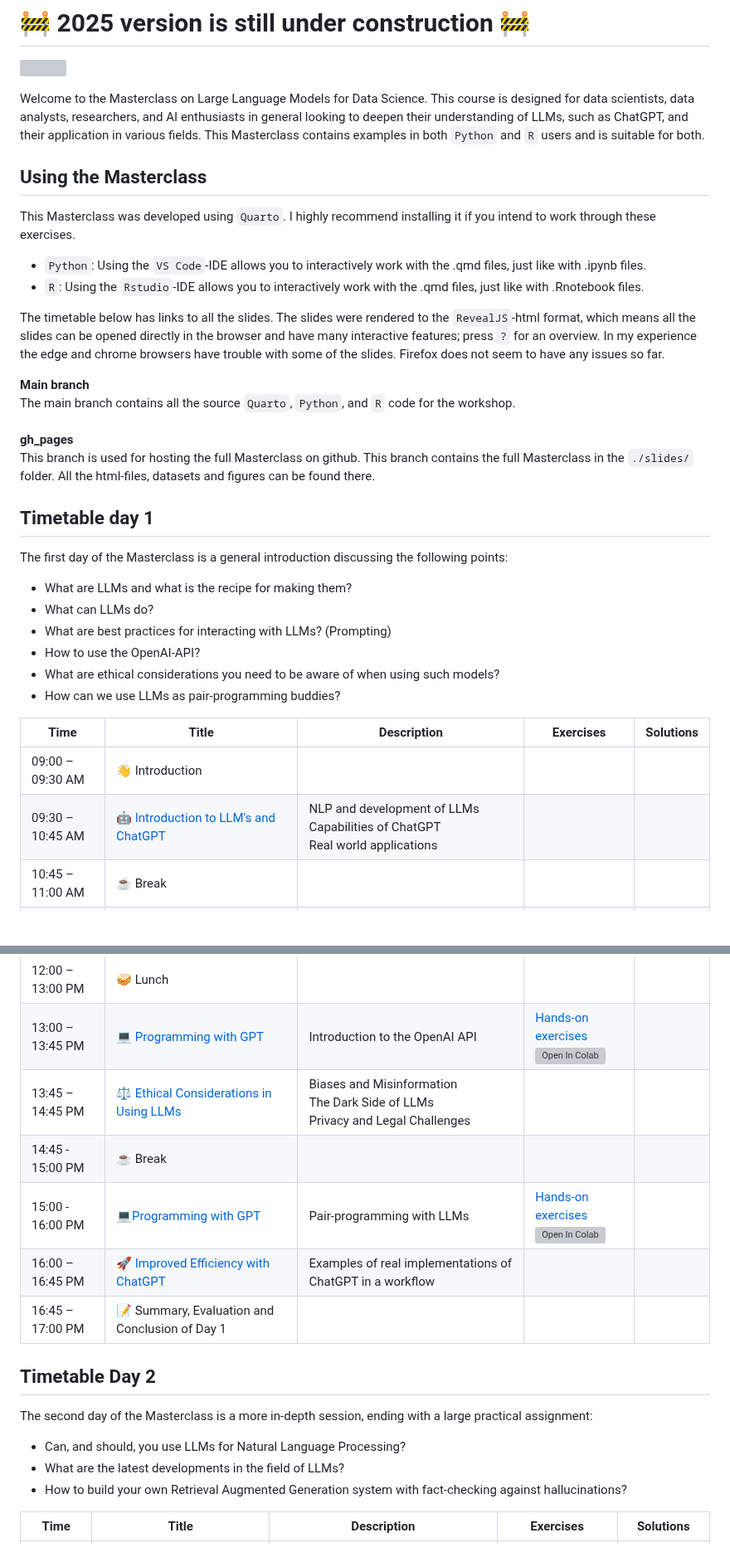
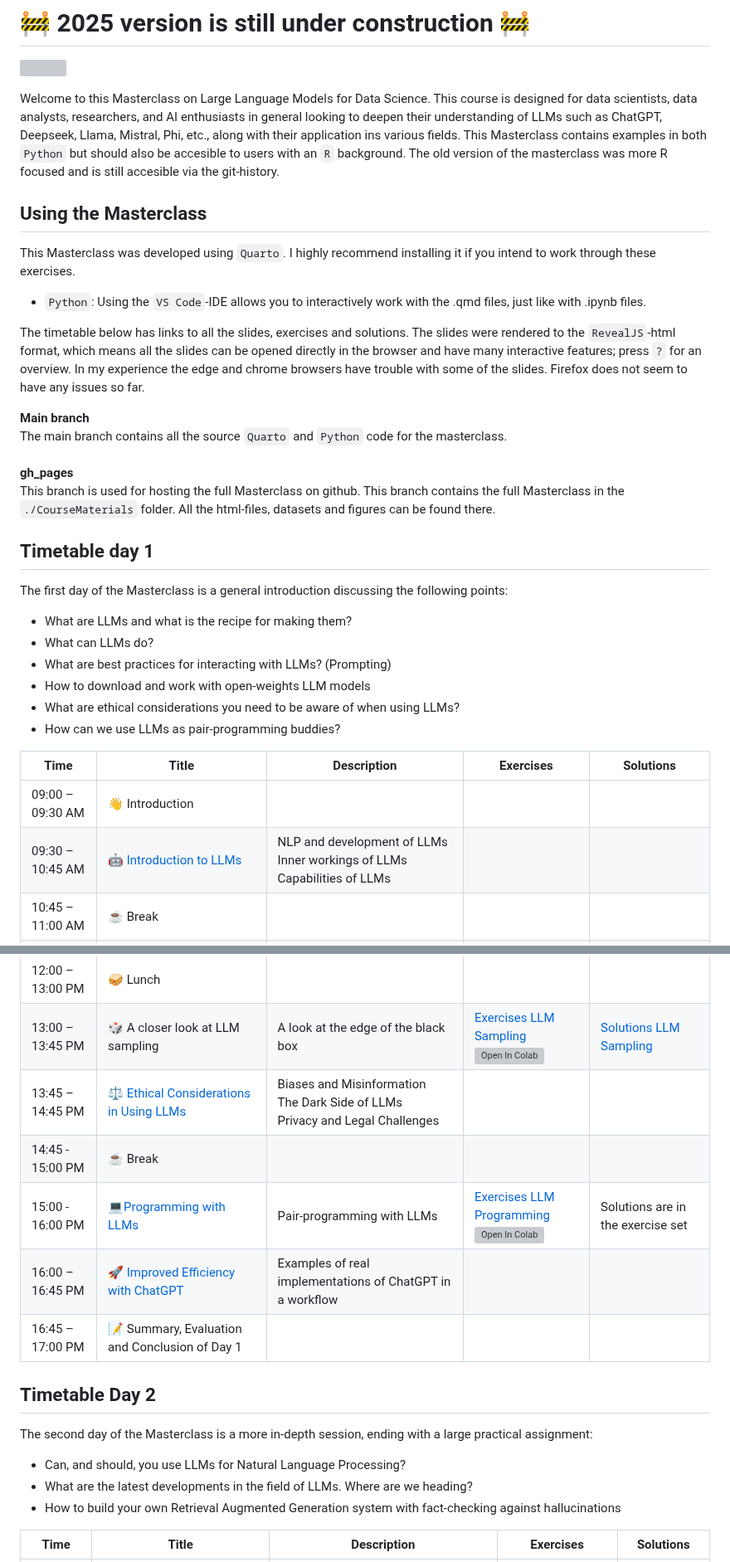
Before and after one commit to avvorstenbosch/Masterclass-LLMs-for-Data-Science, a Markdown page: README.md, 2 parts joined by grey strips. Shown at 83% size. Drawn GitHub-style; blank space fills up the shorter version; grey boxes are pictures that could not be loaded.

Commit message:
Update readme with correct links

```diff
--- a/README.md
+++ b/README.md
@@ -2,23 +2,22 @@
 # 🚧 2025 version is still under construction 🚧
 ![](./slides/day_1/figures/pair-programming-with-llms.webp)
 
-Welcome to the Masterclass on Large Language Models for Data Science. This course is designed for data scientists, data analysts, researchers, and AI enthusiasts in general looking to deepen their understanding of LLMs, such as ChatGPT, and their application in various fields.
-This Masterclass contains examples in both `Python` and `R` users and is suitable for both.
+Welcome to this Masterclass on Large Language Models for Data Science. This course is designed for data scientists, data analysts, researchers, and AI enthusiasts in general looking to deepen their understanding of LLMs such as ChatGPT, Deepseek, Llama, Mistral, Phi, etc., along with their application ins various fields.
+This Masterclass contains examples in both `Python` but should also be accesible to users with an `R` background. The old version of the masterclass was more R focused and is still accesible via the git-history.
 
 ## Using the Masterclass
 
 This Masterclass was developed using `Quarto`. I highly recommend installing it if you intend to work through these exercises.
 
 - `Python`: Using the `VS Code`-IDE allows you to interactively work with the .qmd files, just like with .ipynb files.
-- `R`: Using the `Rstudio`-IDE allows you to interactively work with the .qmd files, just like with .Rnotebook files.
 
-The timetable below has links to all the slides. The slides were rendered to the `RevealJS`-html format, which means all the slides can be opened directly in the browser and have many interactive features; press `?` for an overview. In my experience the edge and chrome browsers have trouble with some of the slides. Firefox does not seem to have any issues so far.
+The timetable below has links to all the slides, exercises and solutions. The slides were rendered to the `RevealJS`-html format, which means all the slides can be opened directly in the browser and have many interactive features; press `?` for an overview. In my experience the edge and chrome browsers have trouble with some of the slides. Firefox does not seem to have any issues so far.
 
 **Main branch**\
-The main branch contains all the source `Quarto`, `Python`, and `R` code for the workshop.\
+The main branch contains all the source `Quarto` and `Python` code for the masterclass.\
 \
 **gh_pages**\
-This branch is used for hosting the full Masterclass on github. This branch contains the full Masterclass in the `./slides/` folder. All the html-files, datasets and figures can be found there.
+This branch is used for hosting the full Masterclass on github. This branch contains the full Masterclass in the `./CourseMaterials` folder. All the html-files, datasets and figures can be found there.
 
 ## Timetable day 1
 
@@ -27,12 +26,13 @@ The first day of the Masterclass is a general introduction discussing the follow
 - What are LLMs and what is the recipe for making them?
 - What can LLMs do?
 - What are best practices for interacting with LLMs? (Prompting)
-- How to use the OpenAI-API?
-- What are ethical considerations you need to be aware of when using such models?
+- How to download and work with open-weights LLM models
+- What are ethical considerations you need to be aware of when using LLMs?
 - How can we use LLMs as pair-programming buddies?
+
 
 | Time              | Title                                          | Description                                                                       | Exercises              | Solutions              |
 |-------------------|------------------------------------------------|-----------------------------------------------------------------------------------|------------------------|------------------------|
 | 09:00 – 09:30 AM | 👋 Introduction                               |                                                                                   | | |
-| 09:30 – 10:45 AM | 🤖 [Introduction to LLM's and ChatGPT](https://avvorstenbosch.github.io/Masterclass-LLMs-for-Data-Science/slides/Day_1/2.Introduction_Large_Language_Models_and_ChatGPT.html)         | NLP and development of LLMs<br>Capabilities of ChatGPT<br>Real world applications |
+| 09:30 – 10:45 AM | 🤖 [Introduction to LLMs](https://avvorstenbosch.github.io/Masterclass-LLMs-for-Data-Science/CourseMaterials/slides/day_1/2.Introduction_Large_Language_Models_and_ChatGPT.html)         | NLP and development of LLMs<br> Inner workings of LLMs <br> Capabilities of LLMs |
 | 10:45 – 11:00 AM | ☕ Break                                        |                                                     |
@@ -40,9 +40,9 @@ The first day of the Masterclass is a general introduction discussing the follow
 | 12:00 – 13:00 PM | 🥪 Lunch                                        |                                            |
-| 13:00 – 13:45 PM | 💻 [Programming with GPT](https://avvorstenbosch.github.io/Masterclass-LLMs-for-Data-Science/slides/Day_1/4.Programming_with_LLMs.html)                         | Introduction to the OpenAI API | [Hands-on exercises](https://github.com/avvorstenbosch/Masterclass-LLMs-for-Data-Science/tree/gh_pages/Day_1/exercises) <br> [![Open In Colab](https://colab.research.google.com/assets/colab-badge.svg)](https://colab.research.google.com/github/avvorstenbosch/Masterclass-LLMs-for-Data-Science/blob/main/exercises/day_1/Google_Colab_General_notebook_for_assignments.ipynb) ||                               |
-| 13:45 – 14:45 PM | ⚖️ [Ethical Considerations in Using LLMs](https://avvorstenbosch.github.io/Masterclass-LLMs-for-Data-Science/slides/Day_1/5.Ethical_Considerations_in_Using_LLMs_.html)        | Biases and Misinformation<br>The Dark Side of LLMs<br>Privacy and Legal Challenges|
+| 13:00 – 13:45 PM | 🎲 A closer look at LLM sampling | A look at the edge of the black box | [Exercises LLM Sampling](https://avvorstenbosch.github.io/Masterclass-LLMs-for-Data-Science/CourseMaterials/exercises/day_1/2.Introduction_to_sampling.pdf) <br> [![Open In Colab](https://colab.research.google.com/assets/colab-badge.svg)](https://colab.research.google.com/github/avvorstenbosch/Masterclass-LLMs-for-Data-Science/blob/main/exercises/day_1/Google_Colab_General_notebook_for_assignments.ipynb) | [Solutions LLM Sampling](https://avvorstenbosch.github.io/Masterclass-LLMs-for-Data-Science/CourseMaterials/exercises/day_1/solutions/2.Introduction_to_sampling_solutions.pdf) |
+| 13:45 – 14:45 PM | ⚖️ [Ethical Considerations in Using LLMs](https://avvorstenbosch.github.io/Masterclass-LLMs-for-Data-Science/CourseMaterials/slides/day_1/5.Ethical_Considerations_in_Using_LLMs.html)        | Biases and Misinformation<br>The Dark Side of LLMs<br>Privacy and Legal Challenges|
 | 14:45 - 15:00 PM | ☕ Break                                        |                                                |
-| 15:00 - 16:00 PM |  💻[Programming with GPT](https://avvorstenbosch.github.io/Masterclass-LLMs-for-Data-Science/slides/Day_1/4.Programming_with_LLMs.html)                         | Pair-programming with LLMs  |[Hands-on exercises](https://github.com/avvorstenbosch/Masterclass-LLMs-for-Data-Science/tree/gh_pages/Day_1/exercises) <br> [![Open In Colab](https://colab.research.google.com/assets/colab-badge.svg)](https://colab.research.google.com/github/avvorstenbosch/Masterclass-LLMs-for-Data-Science/blob/main/exercises/day_1/Google_Colab_General_notebook_for_assignments.ipynb)                                  | |
-| 16:00 – 16:45 PM  | 🚀 [Improved Efficiency with ChatGPT](https://avvorstenbosch.github.io/Masterclass-LLMs-for-Data-Science/slides/Day_1/6.Increased_efficiency_with_LLMs.html)            | Examples of real implementations of ChatGPT in a workflow                         |
+| 15:00 - 16:00 PM |  💻[Programming with LLMs](https://avvorstenbosch.github.io/Masterclass-LLMs-for-Data-Science/CourseMaterials/slides/day_1/4.Programming_with_LLMs.html)                         | Pair-programming with LLMs  |[Exercises LLM Programming](https://avvorstenbosch.github.io/Masterclass-LLMs-for-Data-Science/CourseMaterials/exercises/day_1/3.Pair-programming_with_LLMs.pdf) <br> [![Open In Colab](https://colab.research.google.com/assets/colab-badge.svg)](https://colab.research.google.com/github/avvorstenbosch/Masterclass-LLMs-for-Data-Science/blob/main/exercises/day_1/Google_Colab_General_notebook_for_assignments.ipynb)                                  | Solutions are in the exercise set |
+| 16:00 – 16:45 PM  | 🚀 [Improved Efficiency with ChatGPT](https://avvorstenbosch.github.io/Masterclass-LLMs-for-Data-Science/CourseMaterials/slides/day_1/6.Increased_efficiency_with_LLMs.html)            | Examples of real implementations of ChatGPT in a workflow                         |
 | 16:45 – 17:00 PM | 📝 Summary, Evaluation and Conclusion of Day 1 |                                                   |
 
 ## Timetable Day 2
@@ -50,8 +50,8 @@ The first day of the Masterclass is a general introduction discussing the follow
 The second day of the Masterclass is a more in-depth session, ending with a large practical assignment:
 
 - Can, and should, you use LLMs for Natural Language Processing?
-- What are the latest developments in the field of LLMs?
-- How to build your own Retrieval Augmented Generation system with fact-checking against hallucinations?
+- What are the latest developments in the field of LLMs. Where are we heading?
+- How to build your own Retrieval Augmented Generation system with fact-checking against hallucinations
 
 | Time              | Title                                          | Description                                                                       | Exercises              | Solutions              |
 |-------------------|------------------------------------------------|-----------------------------------------------------------------------------------|------------------------|------------------------|
```
Also changed, not shown: other parts of README.md (+10 -12 lines).
